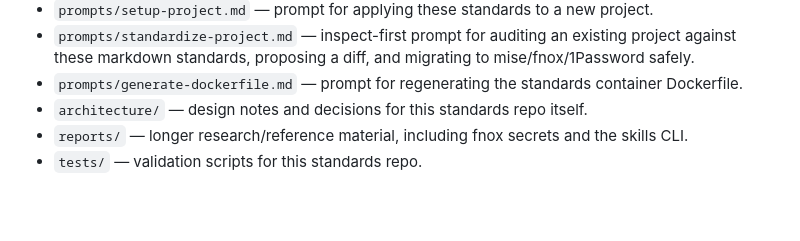
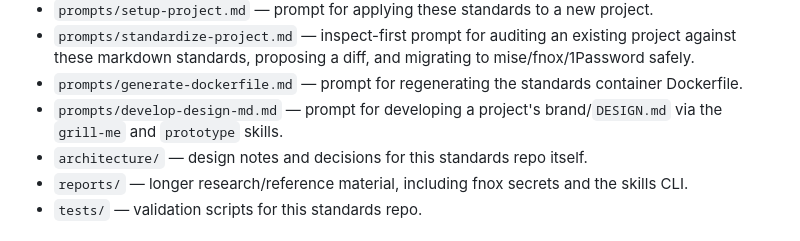
Before and after one commit to The-Focus-AI/standards, a Markdown page: AGENTS.md, the part around the change. Rendered like a GitHub page; blank space fills up the shorter version.

```diff
--- a/AGENTS.md
+++ b/AGENTS.md
@@ -26,6 +26,7 @@ Start with these files, depending on the work being requested:
 - `prompts/setup-project.md` — prompt for applying these standards to a new project.
 - `prompts/standardize-project.md` — inspect-first prompt for auditing an existing project against these markdown standards, proposing a diff, and migrating to mise/fnox/1Password safely.
 - `prompts/generate-dockerfile.md` — prompt for regenerating the standards container Dockerfile.
+- `prompts/develop-design-md.md` — prompt for developing a project's brand/`DESIGN.md` via the `grill-me` and `prototype` skills.
 - `architecture/` — design notes and decisions for this standards repo itself.
 - `reports/` — longer research/reference material, including fnox secrets and the skills CLI.
 - `tests/` — validation scripts for this standards repo.
```
Also changed, not shown: prompts/develop-design-md.md (added, +121 -0 lines).
